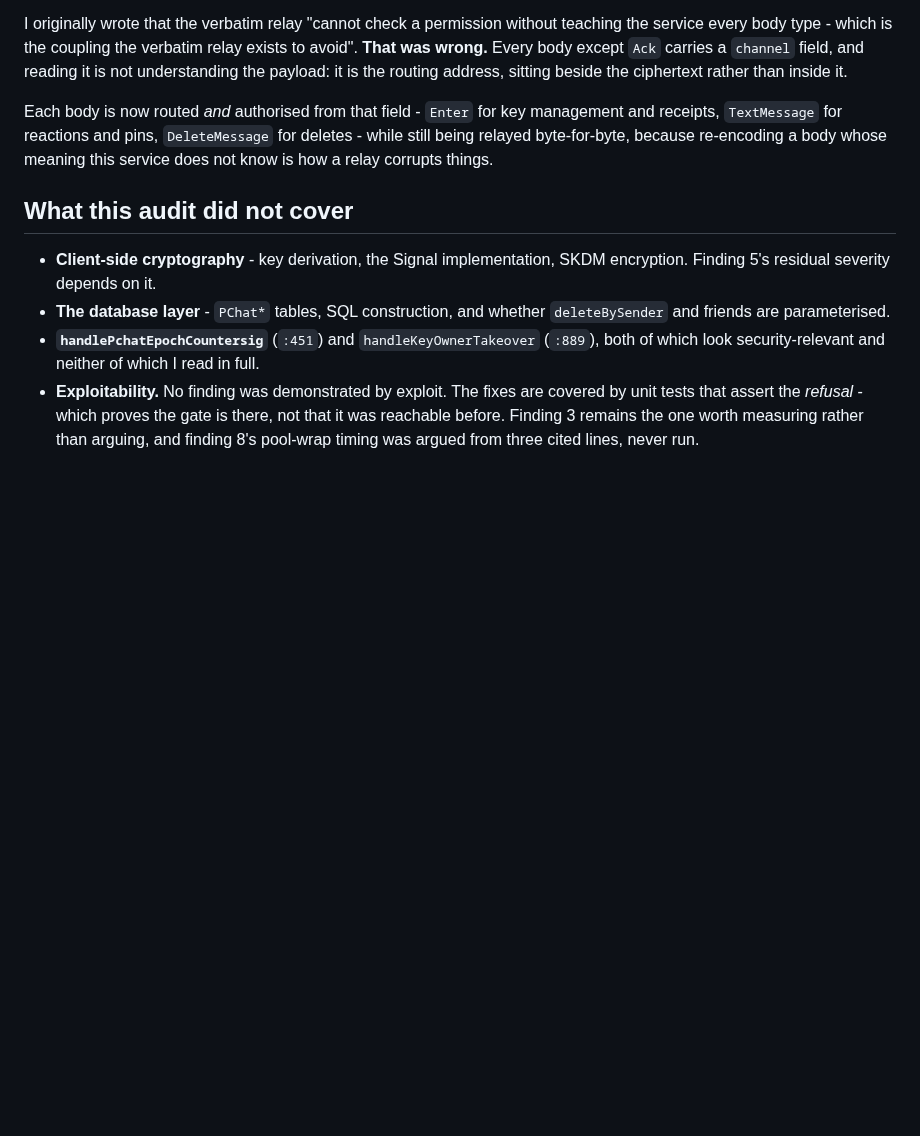
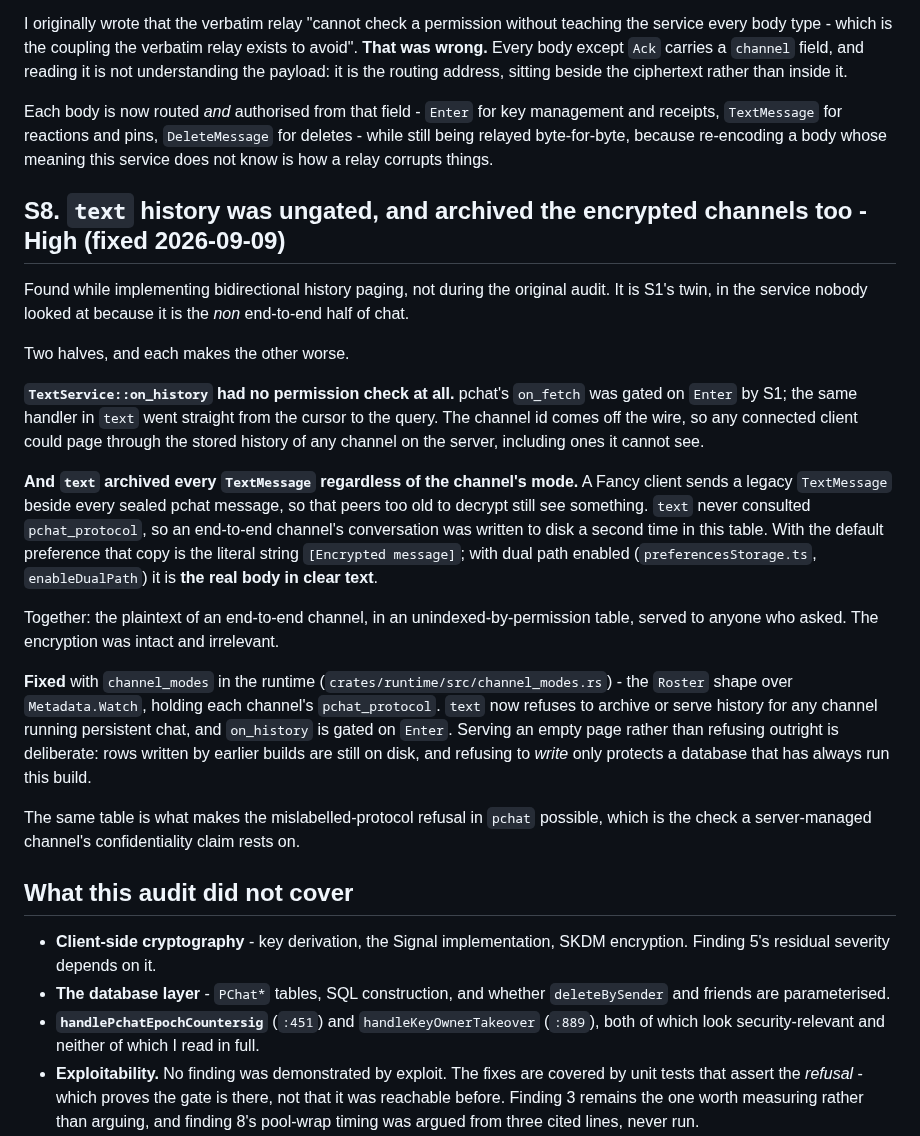
Before and after one commit to Fancy-Mumble/fancy-mumble-e2e, a Markdown page: docs/SECURITY-AUDIT-pchat.md, the part around the change. GitHub-like rendering; blank space fills up the shorter version.

```diff
--- a/docs/SECURITY-AUDIT-pchat.md
+++ b/docs/SECURITY-AUDIT-pchat.md
@@ -486,6 +486,44 @@ management and receipts, `TextMessage` for reactions and pins, `DeleteMessage`
 for deletes - while still being relayed byte-for-byte, because re-encoding a
 body whose meaning this service does not know is how a relay corrupts things.
 
+## S8. `text` history was ungated, and archived the encrypted channels too - High (fixed 2026-09-09)
+
+Found while implementing bidirectional history paging, not during the original
+audit. It is S1's twin, in the service nobody looked at because it is the *non*
+end-to-end half of chat.
+
+Two halves, and each makes the other worse.
+
+**`TextService::on_history` had no permission check at all.** pchat's `on_fetch`
+was gated on `Enter` by S1; the same handler in `text` went straight from the
+cursor to the query. The channel id comes off the wire, so any connected client
+could page through the stored history of any channel on the server, including
+ones it cannot see.
+
+**And `text` archived every `TextMessage` regardless of the channel's mode.** A
+Fancy client sends a legacy `TextMessage` beside every sealed pchat message, so
+that peers too old to decrypt still see something. `text` never consulted
+`pchat_protocol`, so an end-to-end channel's conversation was written to disk a
+second time in this table. With the default preference that copy is the literal
+string `[Encrypted message]`; with dual path enabled
+(`preferencesStorage.ts`, `enableDualPath`) it is **the real body in clear
+text**.
+
+Together: the plaintext of an end-to-end channel, in an unindexed-by-permission
+table, served to anyone who asked. The encryption was intact and irrelevant.
+
+**Fixed** with `channel_modes` in the runtime
+(`crates/runtime/src/channel_modes.rs`) - the `Roster` shape over
+`Metadata.Watch`, holding each channel's `pchat_protocol`. `text` now refuses to
+archive or serve history for any channel running persistent chat, and
+`on_history` is gated on `Enter`. Serving an empty page rather than refusing
+outright is deliberate: rows written by earlier builds are still on disk, and
+refusing to *write* only protects a database that has always run this build.
+
+The same table is what makes the mislabelled-protocol refusal in `pchat`
+possible, which is the check a server-managed channel's confidentiality claim
+rests on.
+
 ## What this audit did not cover
 
 * **Client-side cryptography** - key derivation, the Signal implementation, SKDM
```
Also changed, not shown: docs/MESSAGE-HISTORY-LAZY-LOADING-PLAN.md (+61 -2 lines).
